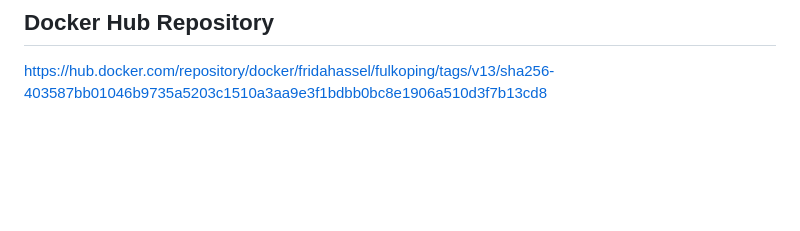
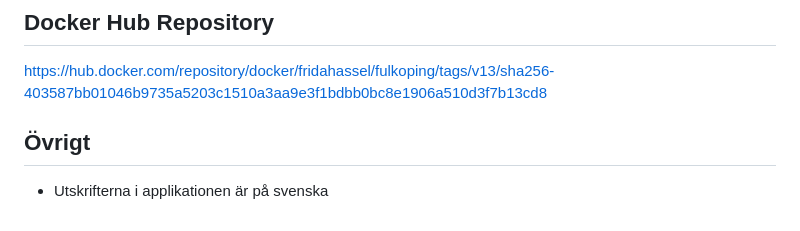
Before and after one commit to fridastephanie/Webbutveckling_JAVA24_Frida_Hassel_Slutprojekt, a Markdown page: README.md, the part around the change. Drawn GitHub-style; blank space fills up the shorter version.

```diff
--- a/README.md
+++ b/README.md
@@ -49,3 +49,6 @@ Web-Fulkoping är en webbapplikation utvecklad i Java som använder MVC-mönstre
 
 ## Docker Hub Repository
 https://hub.docker.com/repository/docker/fridahassel/fulkoping/tags/v13/sha256-403587bb01046b9735a5203c1510a3aa9e3f1bdbb0bc8e1906a510d3f7b13cd8
+
+## Övrigt
+* Utskrifterna i applikationen är på svenska
```
